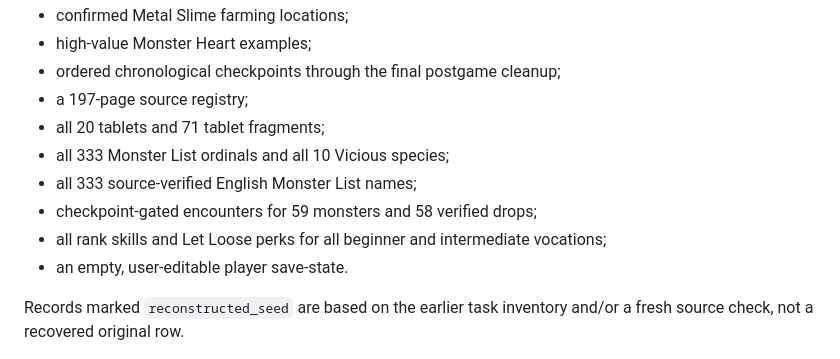
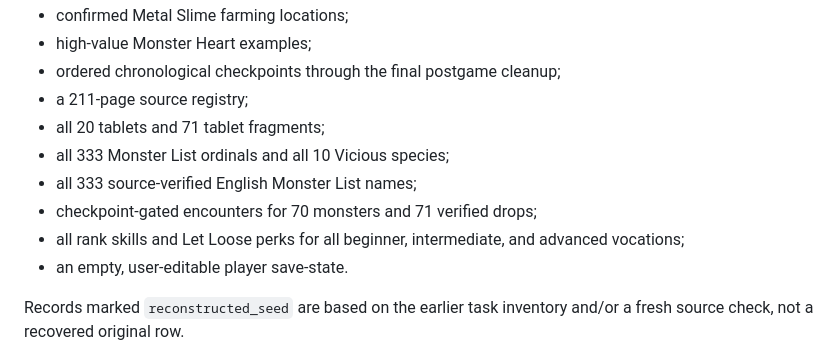
Before and after one commit to LoFiGamerGuy/dq7-guide, a Markdown page: README.md, the part around the change. Rendered like a GitHub page.

Commit message:
Document advanced combat coverage

```diff
--- a/README.md
+++ b/README.md
@@ -26,12 +26,12 @@ The seed includes:
 - confirmed Metal Slime farming locations;
 - high-value Monster Heart examples;
 - ordered chronological checkpoints through the final postgame cleanup;
-- a 197-page source registry;
+- a 211-page source registry;
 - all 20 tablets and 71 tablet fragments;
 - all 333 Monster List ordinals and all 10 Vicious species;
 - all 333 source-verified English Monster List names;
-- checkpoint-gated encounters for 59 monsters and 58 verified drops;
-- all rank skills and Let Loose perks for all beginner and intermediate vocations;
+- checkpoint-gated encounters for 70 monsters and 71 verified drops;
+- all rank skills and Let Loose perks for all beginner, intermediate, and advanced vocations;
 - an empty, user-editable player save-state.
 
 Records marked `reconstructed_seed` are based on the earlier task inventory and/or a fresh source check, not a recovered original row.
```
Also changed, not shown: INGEST_STATUS.md (+10 -8 lines).
